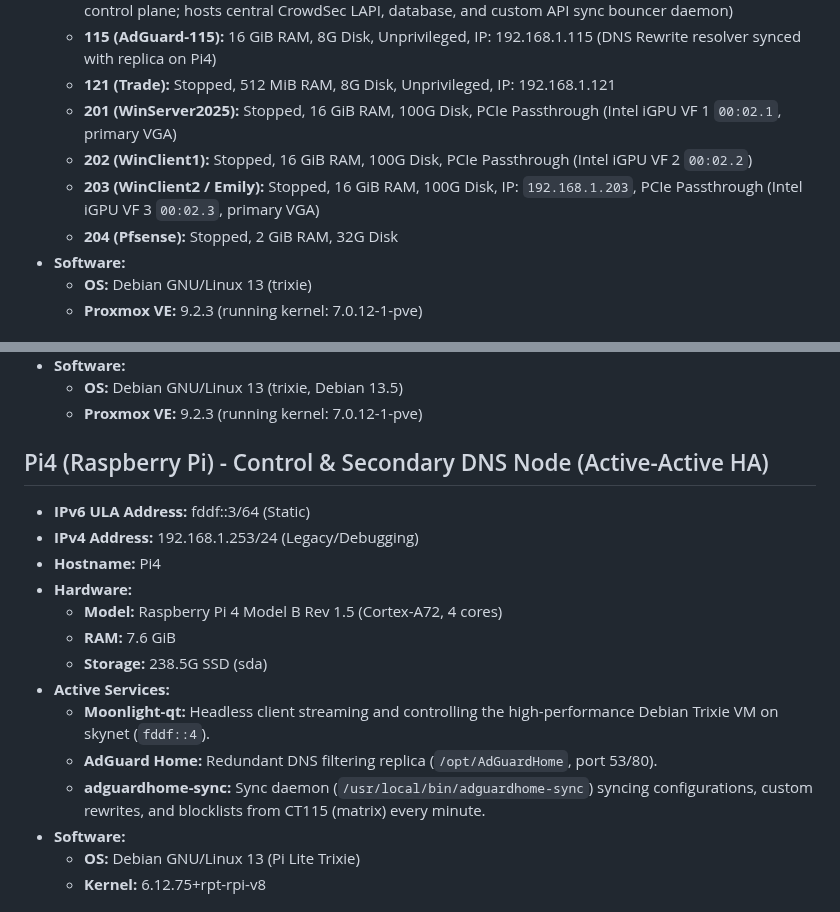
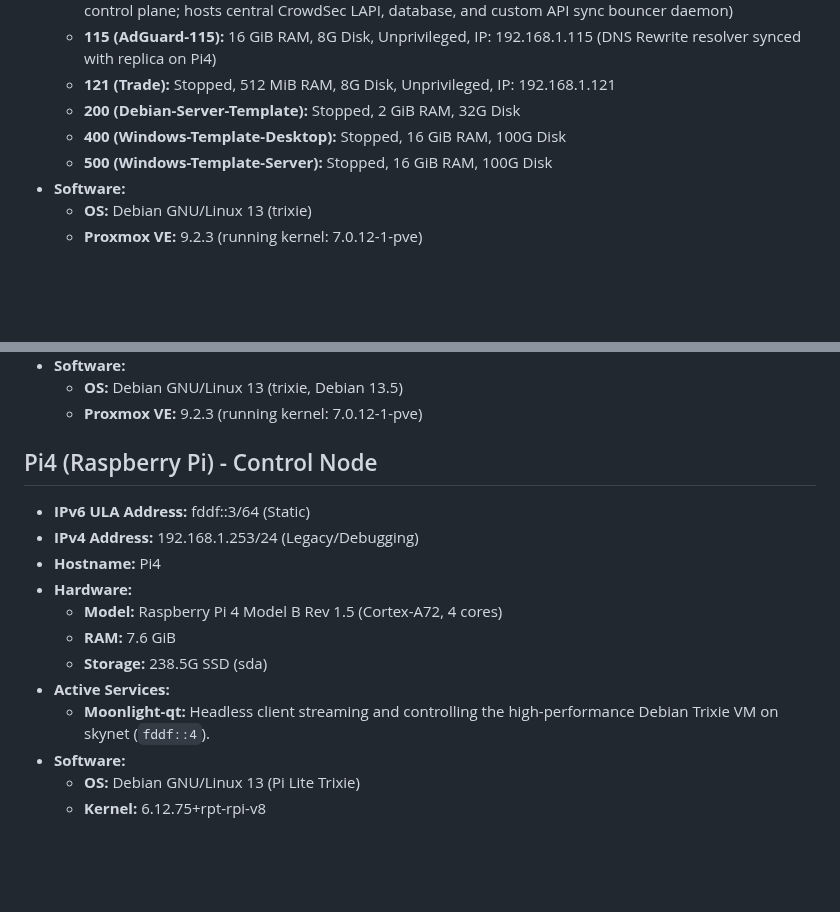
Before and after one commit to TucoPF/Homelab-Portfolio, a Markdown page: 0_Active_Configurations/01_Homelab_Inventory.md, 2 parts joined by grey strips. Rendered like a GitHub page; blank space fills up the shorter version.

Commit message:
docs: remove decommissioned Windows VMs and AdGuard Home from Pi4 inventory

```diff
--- a/0_Active_Configurations/01_Homelab_Inventory.md
+++ b/0_Active_Configurations/01_Homelab_Inventory.md
@@ -31,10 +31,9 @@
   - **114 (CrowdSec-LAPI-114):** 16 GiB RAM, 8G Disk, Unprivileged, IP: 192.168.1.114 (Decoupled security control plane; hosts central CrowdSec LAPI, database, and custom API sync bouncer daemon)
   - **115 (AdGuard-115):** 16 GiB RAM, 8G Disk, Unprivileged, IP: 192.168.1.115 (DNS Rewrite resolver synced with replica on Pi4)
   - **121 (Trade):** Stopped, 512 MiB RAM, 8G Disk, Unprivileged, IP: 192.168.1.121
-  - **201 (WinServer2025):** Stopped, 16 GiB RAM, 100G Disk, PCIe Passthrough (Intel iGPU VF 1 `00:02.1`, primary VGA)
-  - **202 (WinClient1):** Stopped, 16 GiB RAM, 100G Disk, PCIe Passthrough (Intel iGPU VF 2 `00:02.2`)
-  - **203 (WinClient2 / Emily):** Stopped, 16 GiB RAM, 100G Disk, IP: `192.168.1.203`, PCIe Passthrough (Intel iGPU VF 3 `00:02.3`, primary VGA)
-  - **204 (Pfsense):** Stopped, 2 GiB RAM, 32G Disk
+  - **200 (Debian-Server-Template):** Stopped, 2 GiB RAM, 32G Disk
+  - **400 (Windows-Template-Desktop):** Stopped, 16 GiB RAM, 100G Disk
+  - **500 (Windows-Template-Server):** Stopped, 16 GiB RAM, 100G Disk
 - **Software:**
   - **OS:** Debian GNU/Linux 13 (trixie)
   - **Proxmox VE:** 9.2.3 (running kernel: 7.0.12-1-pve)
@@ -70,7 +69,7 @@
 
 
 
-## Pi4 (Raspberry Pi) - Control & Secondary DNS Node (Active-Active HA)
+## Pi4 (Raspberry Pi) - Control Node
 - **IPv6 ULA Address:** fddf::3/64 (Static)
 - **IPv4 Address:** 192.168.1.253/24 (Legacy/Debugging)
 - **Hostname:** Pi4
@@ -80,8 +79,6 @@
   - **Storage:** 238.5G SSD (sda)
 - **Active Services:**
   - **Moonlight-qt:** Headless client streaming and controlling the high-performance Debian Trixie VM on skynet (`fddf::4`).
-  - **AdGuard Home:** Redundant DNS filtering replica (`/opt/AdGuardHome`, port 53/80).
-  - **adguardhome-sync:** Sync daemon (`/usr/local/bin/adguardhome-sync`) syncing configurations, custom rewrites, and blocklists from CT115 (matrix) every minute.
 - **Software:**
   - **OS:** Debian GNU/Linux 13 (Pi Lite Trixie)
   - **Kernel:** 6.12.75+rpt-rpi-v8
```
Also changed, not shown: 1_Infrastructure_and_Architecture/01_Homelab_Inventory.md (+4 -7 lines), AGENTS.md (+4 -3 lines).
